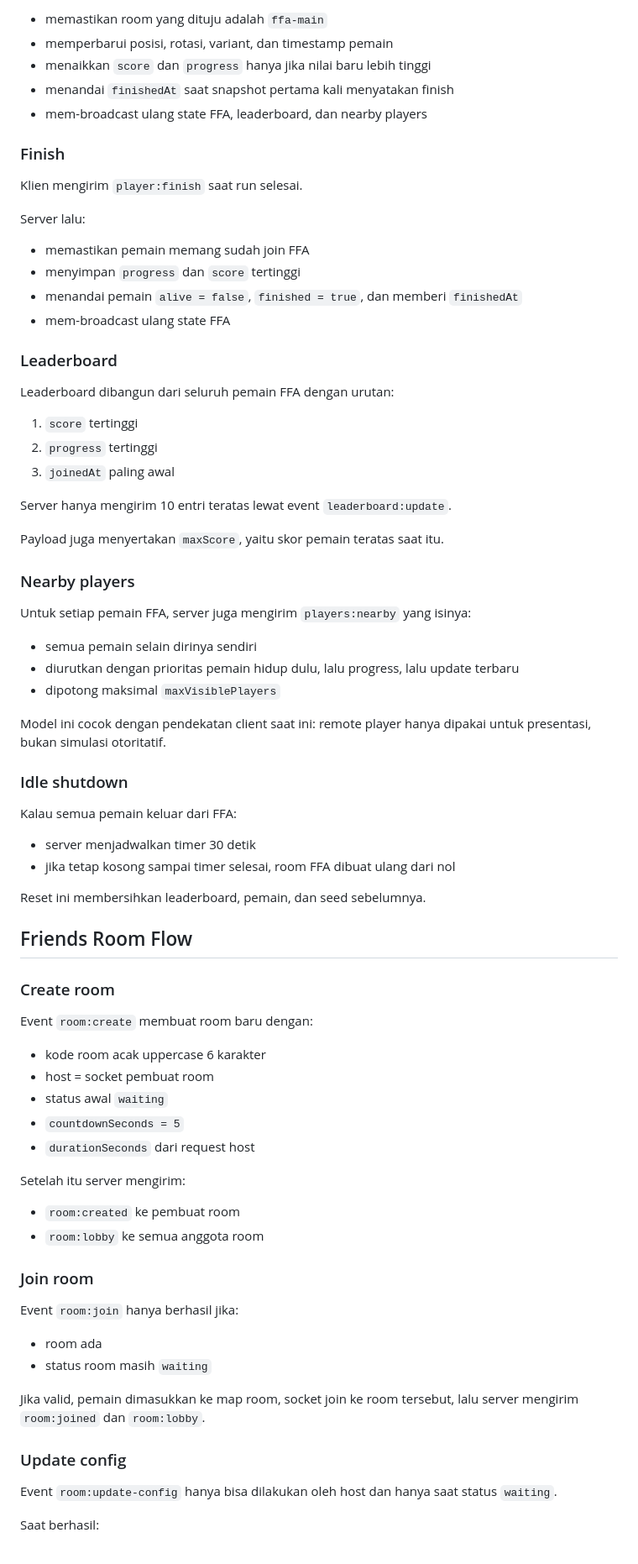
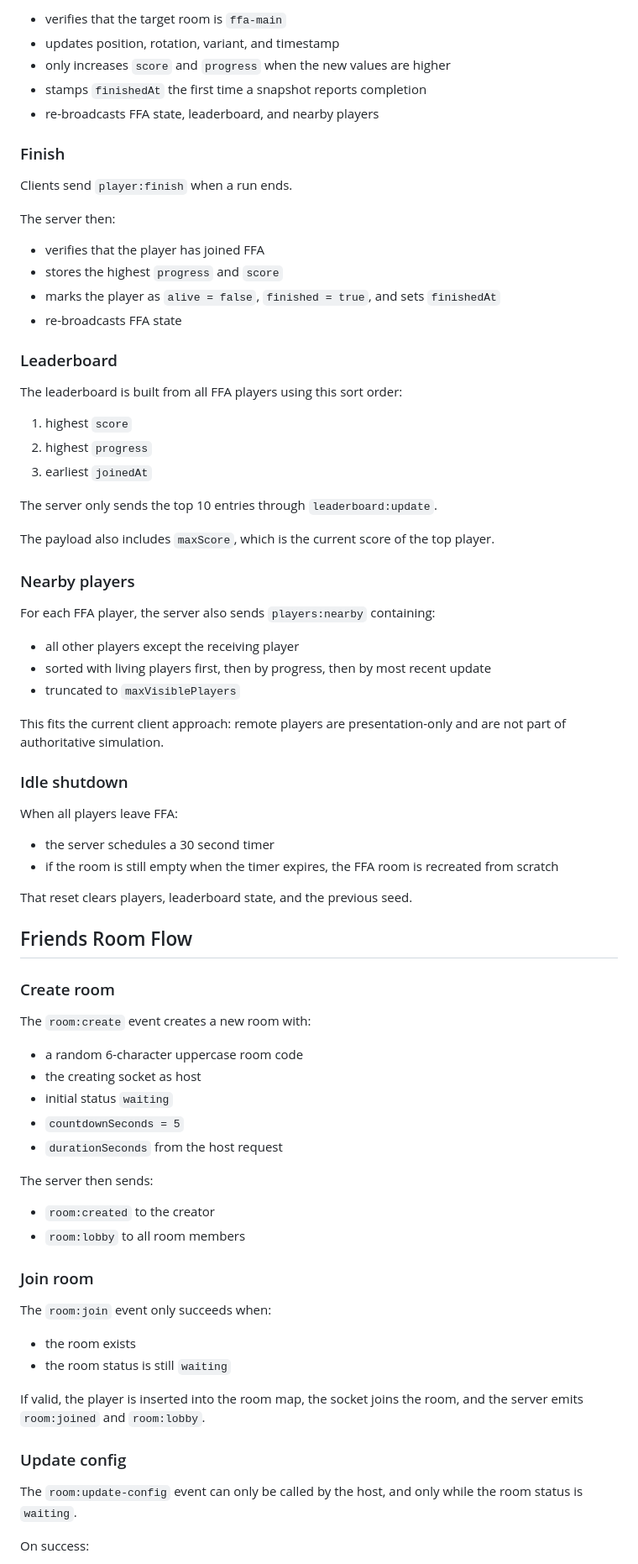
Before and after one commit to ArifZx/flappy-ecs, a Markdown page: docs/server.md, the part around one of its changes. Shown at 84% size. Rendered like a GitHub page.

Commit message:
feat: translate server documentation from Indonesian to English for better accessibility

```diff
--- a/docs/server.md
+++ b/docs/server.md
@@ -158,81 +158,81 @@ Server lalu:
 
-- memastikan room yang dituju adalah `ffa-main`
-- memperbarui posisi, rotasi, variant, dan timestamp pemain
-- menaikkan `score` dan `progress` hanya jika nilai baru lebih tinggi
-- menandai `finishedAt` saat snapshot pertama kali menyatakan finish
-- mem-broadcast ulang state FFA, leaderboard, dan nearby players
+- verifies that the target room is `ffa-main`
+- updates position, rotation, variant, and timestamp
+- only increases `score` and `progress` when the new values are higher
+- stamps `finishedAt` the first time a snapshot reports completion
+- re-broadcasts FFA state, leaderboard, and nearby players
 
 ### Finish
 
-Klien mengirim `player:finish` saat run selesai.
+Clients send `player:finish` when a run ends.
 
-Server lalu:
+The server then:
 
-- memastikan pemain memang sudah join FFA
-- menyimpan `progress` dan `score` tertinggi
-- menandai pemain `alive = false`, `finished = true`, dan memberi `finishedAt`
-- mem-broadcast ulang state FFA
+- verifies that the player has joined FFA
+- stores the highest `progress` and `score`
+- marks the player as `alive = false`, `finished = true`, and sets `finishedAt`
+- re-broadcasts FFA state
 
 ### Leaderboard
 
-Leaderboard dibangun dari seluruh pemain FFA dengan urutan:
+The leaderboard is built from all FFA players using this sort order:
 
-1. `score` tertinggi
-2. `progress` tertinggi
-3. `joinedAt` paling awal
+1. highest `score`
+2. highest `progress`
+3. earliest `joinedAt`
 
-Server hanya mengirim 10 entri teratas lewat event `leaderboard:update`.
+The server only sends the top 10 entries through `leaderboard:update`.
 
-Payload juga menyertakan `maxScore`, yaitu skor pemain teratas saat itu.
+The payload also includes `maxScore`, which is the current score of the top player.
 
 ### Nearby players
 
-Untuk setiap pemain FFA, server juga mengirim `players:nearby` yang isinya:
+For each FFA player, the server also sends `players:nearby` containing:
 
-- semua pemain selain dirinya sendiri
-- diurutkan dengan prioritas pemain hidup dulu, lalu progress, lalu update terbaru
-- dipotong maksimal `maxVisiblePlayers`
+- all other players except the receiving player
+- sorted with living players first, then by progress, then by most recent update
+- truncated to `maxVisiblePlayers`
 
-Model ini cocok dengan pendekatan client saat ini: remote player hanya dipakai untuk presentasi, bukan simulasi otoritatif.
+This fits the current client approach: remote players are presentation-only and are not part of authoritative simulation.
 
 ### Idle shutdown
 
-Kalau semua pemain keluar dari FFA:
+When all players leave FFA:
 
-- server menjadwalkan timer 30 detik
-- jika tetap kosong sampai timer selesai, room FFA dibuat ulang dari nol
+- the server schedules a 30 second timer
+- if the room is still empty when the timer expires, the FFA room is recreated from scratch
 
-Reset ini membersihkan leaderboard, pemain, dan seed sebelumnya.
+That reset clears players, leaderboard state, and the previous seed.
 
 ## Friends Room Flow
 
 ### Create room
 
-Event `room:create` membuat room baru dengan:
+The `room:create` event creates a new room with:
 
-- kode room acak uppercase 6 karakter
-- host = socket pembuat room
-- status awal `waiting`
+- a random 6-character uppercase room code
+- the creating socket as host
+- initial status `waiting`
 - `countdownSeconds = 5`
-- `durationSeconds` dari request host
+- `durationSeconds` from the host request
 
-Setelah itu server mengirim:
+The server then sends:
 
-- `room:created` ke pembuat room
-- `room:lobby` ke semua anggota room
+- `room:created` to the creator
+- `room:lobby` to all room members
 
 ### Join room
 
-Event `room:join` hanya berhasil jika:
+The `room:join` event only succeeds when:
 
-- room ada
-- status room masih `waiting`
+- the room exists
+- the room status is still `waiting`
 
-Jika valid, pemain dimasukkan ke map room, socket join ke room tersebut, lalu server mengirim `room:joined` dan `room:lobby`.
+If valid, the player is inserted into the room map, the socket joins the room, and the server emits `room:joined` and `room:lobby`.
 
 ### Update config
 
-Event `room:update-config` hanya bisa dilakukan oleh host dan hanya saat status `waiting`.
+The `room:update-config` event can only be called by the host, and only while the room status is `waiting`.
 
-Saat berhasil:
+On success:
 
```
Also changed, not shown: other parts of docs/server.md (+118 -118 lines).
